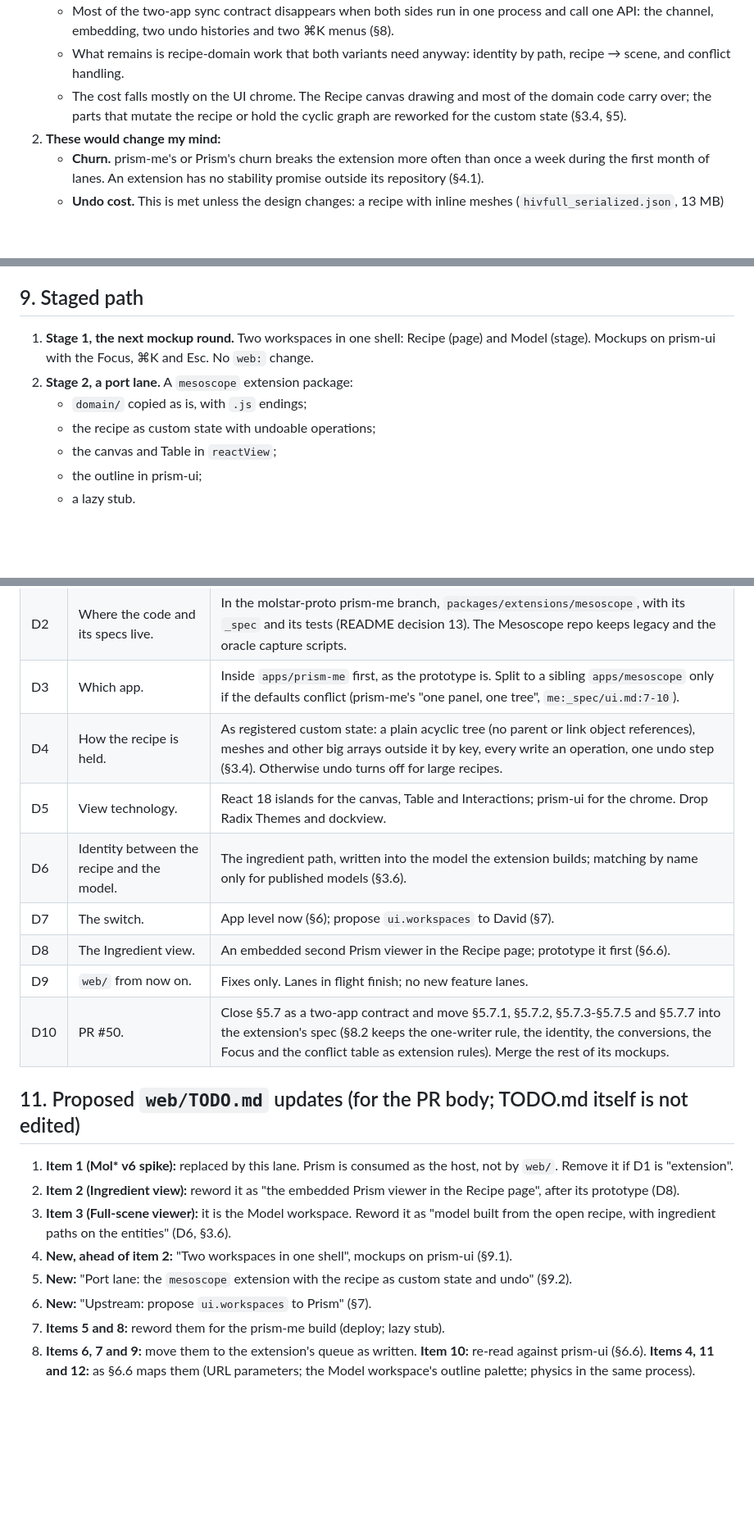
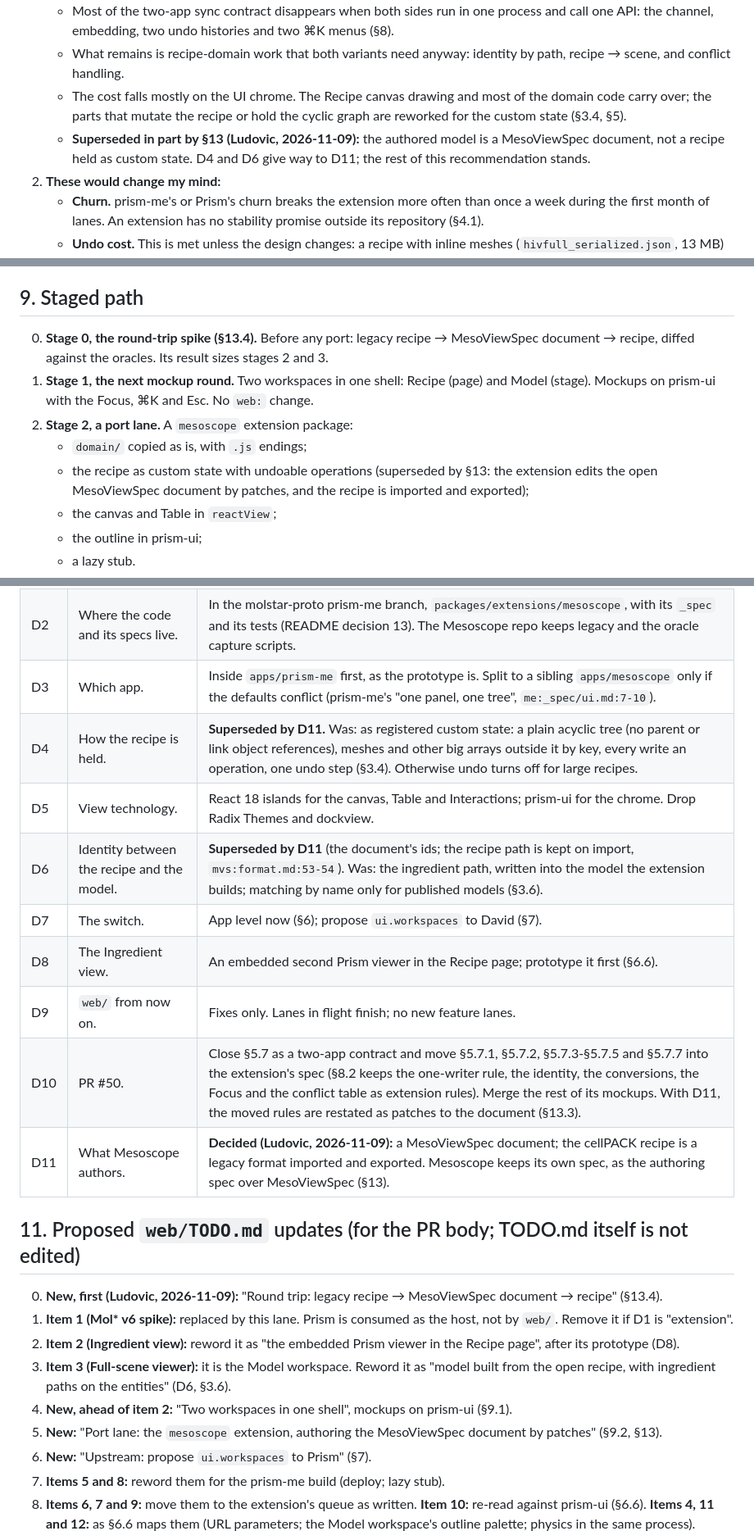
Before and after one commit to corredD/mesoscope, a Markdown page: web/_spec/architecture.md, 3 parts joined by grey strips. Shown at 82% size. GitHub-like rendering; blank space fills up the shorter version.

```diff
--- a/web/_spec/architecture.md
+++ b/web/_spec/architecture.md
@@ -32,6 +34,8 @@ then switch to Model and build and look at the mesoscale model, with one Focus,
      handling.
    - The cost falls mostly on the UI chrome. The Recipe canvas drawing and most of the domain code carry over; the parts that mutate the recipe or hold the
      cyclic graph are reworked for the custom state (§3.4, §5).
+   - **Superseded in part by §13 (Ludovic, 2026-11-09):** the authored model is a MesoViewSpec document, not a
+     recipe held as custom state. D4 and D6 give way to D11; the rest of this recommendation stands.
 2. **These would change my mind:**
    - **Churn.** prism-me's or Prism's churn breaks the extension more often than once a week during the first month of
      lanes. An extension has no stability promise outside its repository (§4.1).
@@ -338,11 +342,14 @@ Lines in `web:`, TS/TSX not counting tests, total 9,424; CSS separate.
 
 ## 9. Staged path
 
+0. **Stage 0, the round-trip spike (§13.4).** Before any port: legacy recipe → MesoViewSpec document → recipe,
+   diffed against the oracles. Its result sizes stages 2 and 3.
 1. **Stage 1, the next mockup round.** Two workspaces in one shell: Recipe (page) and Model (stage). Mockups on
    prism-ui with the Focus, ⌘K and Esc. No `web:` change.
 2. **Stage 2, a port lane.** A `mesoscope` extension package:
    - `domain/` copied as is, with `.js` endings;
-   - the recipe as custom state with undoable operations;
+   - the recipe as custom state with undoable operations (superseded by §13: the extension edits the open
+     MesoViewSpec document by patches, and the recipe is imported and exported);
    - the canvas and Table in `reactView`;
    - the outline in prism-ui;
    - a lazy stub.
@@ -359,23 +366,25 @@ Lines in `web:`, TS/TSX not counting tests, total 9,424; CSS separate.
 | D1 | Extension in prism-me, or two apps (PR #50 §5.7). | Extension, staged (§9). |
 | D2 | Where the code and its specs live. | In the molstar-proto prism-me branch, `packages/extensions/mesoscope`, with its `_spec` and its tests (README decision 13). The Mesoscope repo keeps legacy and the oracle capture scripts. |
 | D3 | Which app. | Inside `apps/prism-me` first, as the prototype is. Split to a sibling `apps/mesoscope` only if the defaults conflict (prism-me's "one panel, one tree", `me:_spec/ui.md:7-10`). |
-| D4 | How the recipe is held. | As registered custom state: a plain acyclic tree (no parent or link object references), meshes and other big arrays outside it by key, every write an operation, one undo step (§3.4). Otherwise undo turns off for large recipes. |
+| D4 | How the recipe is held. | **Superseded by D11.** Was: as registered custom state: a plain acyclic tree (no parent or link object references), meshes and other big arrays outside it by key, every write an operation, one undo step (§3.4). Otherwise undo turns off for large recipes. |
 | D5 | View technology. | React 18 islands for the canvas, Table and Interactions; prism-ui for the chrome. Drop Radix Themes and dockview. |
-| D6 | Identity between the recipe and the model. | The ingredient path, written into the model the extension builds; matching by name only for published models (§3.6). |
+| D6 | Identity between the recipe and the model. | **Superseded by D11** (the document's ids; the recipe path is kept on import, `mvs:format.md:53-54`). Was: the ingredient path, written into the model the extension builds; matching by name only for published models (§3.6). |
 | D7 | The switch. | App level now (§6); propose `ui.workspaces` to David (§7). |
 | D8 | The Ingredient view. | An embedded second Prism viewer in the Recipe page; prototype it first (§6.6). |
 | D9 | `web/` from now on. | Fixes only. Lanes in flight finish; no new feature lanes. |
-| D10 | PR #50. | Close §5.7 as a two-app contract and move §5.7.1, §5.7.2, §5.7.3-§5.7.5 and §5.7.7 into the extension's spec (§8.2 keeps the one-writer rule, the identity, the conversions, the Focus and the conflict table as extension rules). Merge the rest of its mockups. |
+| D10 | PR #50. | Close §5.7 as a two-app contract and move §5.7.1, §5.7.2, §5.7.3-§5.7.5 and §5.7.7 into the extension's spec (§8.2 keeps the one-writer rule, the identity, the conversions, the Focus and the conflict table as extension rules). Merge the rest of its mockups. With D11, the moved rules are restated as patches to the document (§13.3). |
+| D11 | What Mesoscope authors. | **Decided (Ludovic, 2026-11-09):** a MesoViewSpec document; the cellPACK recipe is a legacy format imported and exported. Mesoscope keeps its own spec, as the authoring spec over MesoViewSpec (§13). |
 
 ## 11. Proposed `web/TODO.md` updates (for the PR body; TODO.md itself is not edited)
 
+0. **New, first (Ludovic, 2026-11-09):** "Round trip: legacy recipe → MesoViewSpec document → recipe" (§13.4).
 1. **Item 1 (Mol\* v6 spike):** replaced by this lane. Prism is consumed as the host, not by `web/`. Remove it if D1
    is "extension".
 2. **Item 2 (Ingredient view):** reword it as "the embedded Prism viewer in the Recipe page", after its prototype (D8).
 3. **Item 3 (Full-scene viewer):** it is the Model workspace. Reword it as "model built from the open recipe, with
    ingredient paths on the entities" (D6, §3.6).
 4. **New, ahead of item 2:** "Two workspaces in one shell", mockups on prism-ui (§9.1).
-5. **New:** "Port lane: the `mesoscope` extension with the recipe as custom state and undo" (§9.2).
+5. **New:** "Port lane: the `mesoscope` extension, authoring the MesoViewSpec document by patches" (§9.2, §13).
 6. **New:** "Upstream: propose `ui.workspaces` to Prism" (§7).
 7. **Items 5 and 8:** reword them for the prism-me build (deploy; lazy stub).
 8. **Items 6, 7 and 9:** move them to the extension's queue as written. **Item 10:** re-read against prism-ui (§6.6).
```
Also changed, not shown: other parts of web/_spec/architecture.md (+53 -0 lines).
